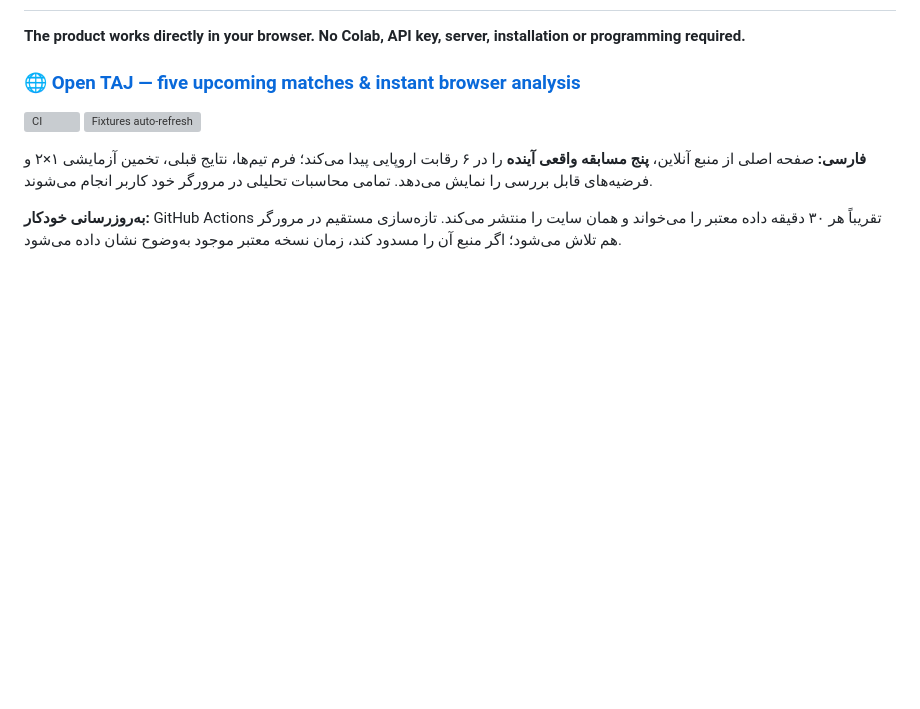
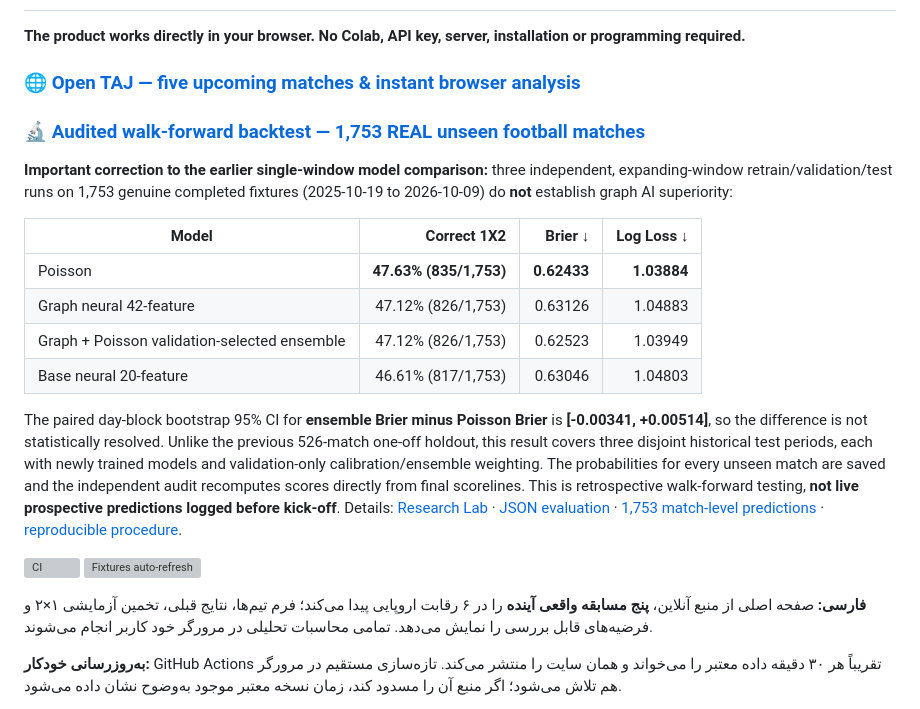
Before and after one commit to prestigegitserp/Taj_soccer_recommender, a Markdown page: README.md, the part around the change. GitHub-like rendering; blank space fills up the shorter version; grey boxes are pictures that could not be loaded.

Commit message:
docs(research): prominently disclose real unseen 1753-match backtest where Poisson beats AI; link full audit

```diff
--- a/README.md
+++ b/README.md
@@ -3,6 +3,34 @@
 **The product works directly in your browser. No Colab, API key, server, installation or programming required.**
 
 ### [🌐 Open TAJ — five upcoming matches & instant browser analysis](https://prestigegitserp.github.io/Taj_soccer_recommender/)
+
+### [🔬 Audited walk-forward backtest — 1,753 REAL unseen football matches](https://prestigegitserp.github.io/Taj_soccer_recommender/backtest.html)
+
+**Important correction to the earlier single-window model comparison:** three independent,
+expanding-window retrain/validation/test runs on 1,753 genuine completed fixtures
+(2025-10-19 to 2026-10-09) do **not** establish graph AI superiority:
+
+| Model | Correct 1X2 | Brier ↓ | Log Loss ↓ |
+| --- | ---: | ---: | ---: |
+| Poisson | **47.63% (835/1,753)** | **0.62433** | **1.03884** |
+| Graph neural 42-feature | 47.12% (826/1,753) | 0.63126 | 1.04883 |
+| Graph + Poisson validation-selected ensemble | 47.12% (826/1,753) | 0.62523 | 1.03949 |
+| Base neural 20-feature | 46.61% (817/1,753) | 0.63046 | 1.04803 |
+
+The paired day-block bootstrap 95% CI for **ensemble Brier minus Poisson Brier**
+is **[-0.00341, +0.00514]**, so the difference is not statistically resolved.
+Unlike the previous 526-match one-off holdout, this result covers three disjoint
+historical test periods, each with newly trained models and validation-only
+calibration/ensemble weighting. The probabilities for every unseen match
+are saved and the independent audit recomputes scores directly from final
+scorelines. This is retrospective walk-forward testing, **not live prospective
+predictions logged before kick-off**. Details:
+[Research Lab](https://prestigegitserp.github.io/Taj_soccer_recommender/backtest.html) ·
+[JSON evaluation](docs/data/backtest.json) ·
+[1,753 match-level predictions](training/backtest-predictions.json) ·
+[reproducible procedure](scripts/backtest_walkforward.py).
+
+
 
 ![CI](https://github.com/prestigegitserp/Taj_soccer_recommender/actions/workflows/ci.yml/badge.svg)
 ![Fixtures auto-refresh](https://github.com/prestigegitserp/Taj_soccer_recommender/actions/workflows/fixtures.yml/badge.svg)
```
